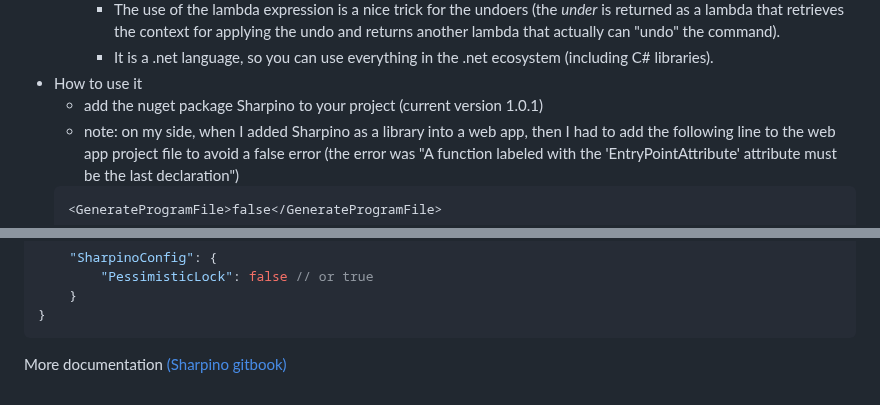
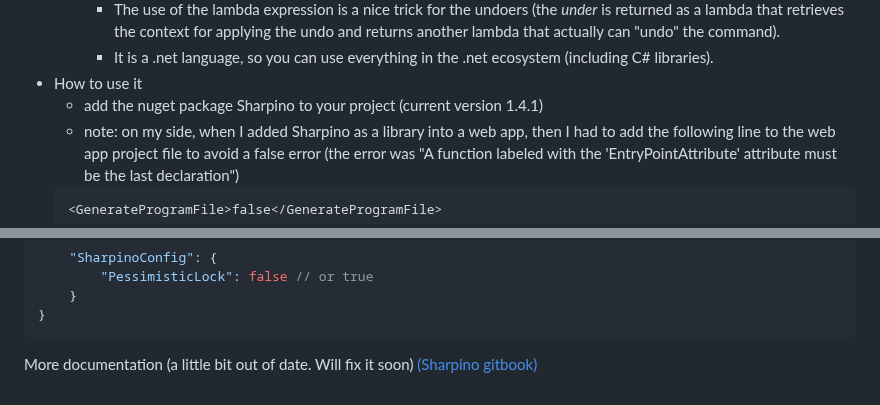
Before and after one commit to tonyx/Sharpino, a Markdown page: README.md, 2 parts joined by grey strips. Rendered like a GitHub page.

````diff
--- a/README.md
+++ b/README.md
@@ -112,7 +112,7 @@ __Faq__:
         - The use of the lambda expression is a nice trick for the undoers (the _under_ is returned as a lambda that retrieves the context for applying the undo and returns another lambda that actually can "undo" the command).
         - It is a .net language, so you can use everything in the .net ecosystem (including C# libraries).
 - How to use it
-    - add the nuget package Sharpino to your project (current version 1.0.1)
+    - add the nuget package Sharpino to your project (current version 1.4.1)
     - note: on my side, when I added Sharpino as a library into a web app, then I had to add the following line to the web app project file to avoid a false error (the error was "A function labeled with the 'EntryPointAttribute' attribute must be the last declaration")
     ```xml
     <GenerateProgramFile>false</GenerateProgramFile>
@@ -134,4 +134,4 @@ __Faq__:
 }
 ```
 
-More documentation [(Sharpino gitbook)](https://tonyx.github.io)
+More documentation (a little bit  out of date. Will fix it soon) [(Sharpino gitbook)](https://tonyx.github.io)
````
